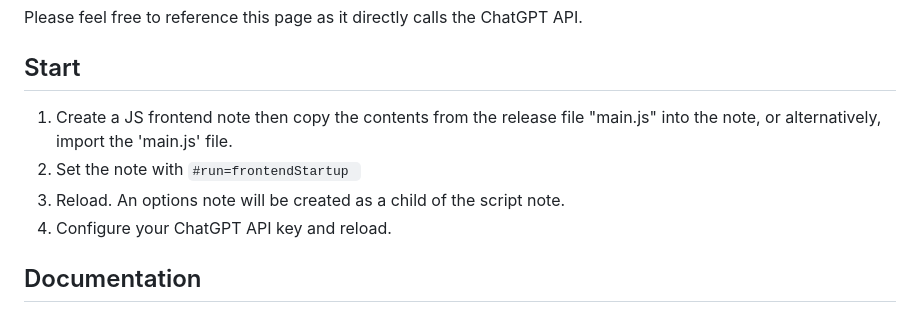
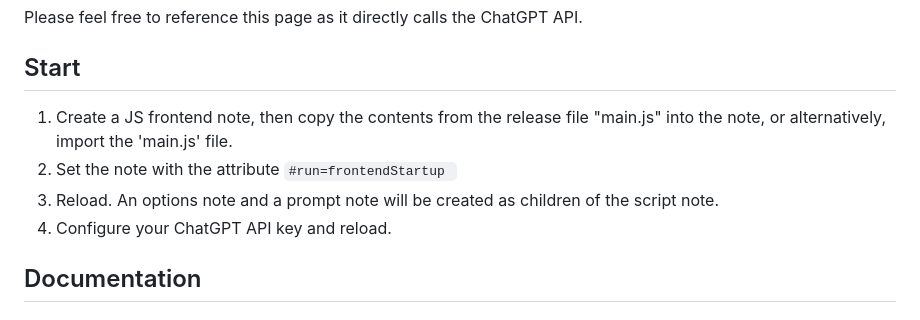
Before and after one commit to soulsands/trilium-chat, a Markdown page: README.md, the part around the change. Drawn GitHub-style.

Commit message:
Update README.md
Typos and grammar

```diff
--- a/README.md
+++ b/README.md
@@ -34,9 +34,9 @@ Please feel free to reference this page as it directly calls the ChatGPT API.
 
 ## Start
 
-1. Create a JS frontend note then copy the contents from the release file "main.js" into the note, or alternatively, import the 'main.js' file.
-2. Set the note with `#run=frontendStartup `
-3. Reload. An options note will be created as a child of the script note.
+1. Create a JS frontend note, then copy the contents from the release file "main.js" into the note, or alternatively, import the 'main.js' file.
+2. Set the note with the attribute `#run=frontendStartup `
+3. Reload. An options note and a prompt note will be created as children of the script note.
 4. Configure your ChatGPT API key and reload.
 
 
```
